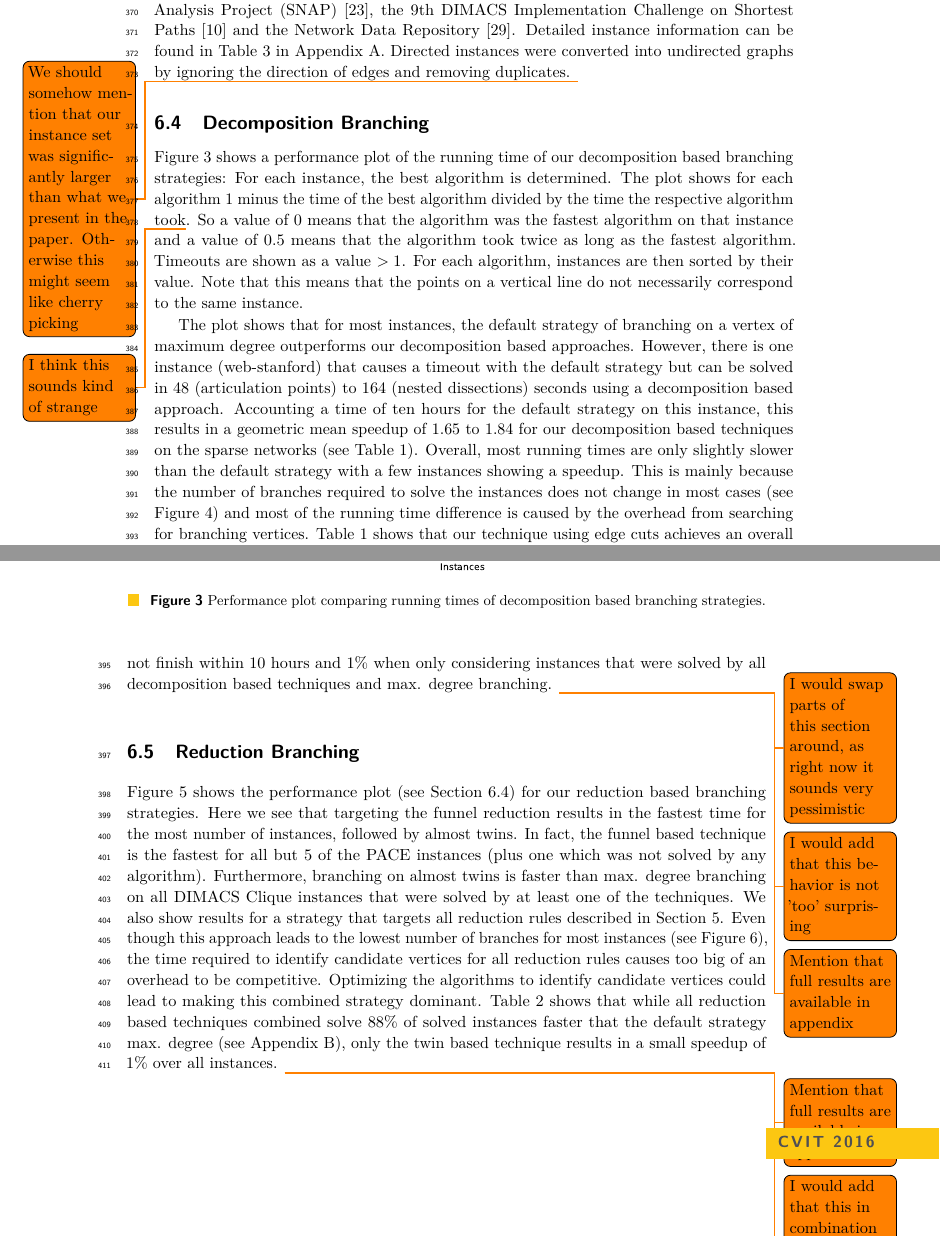
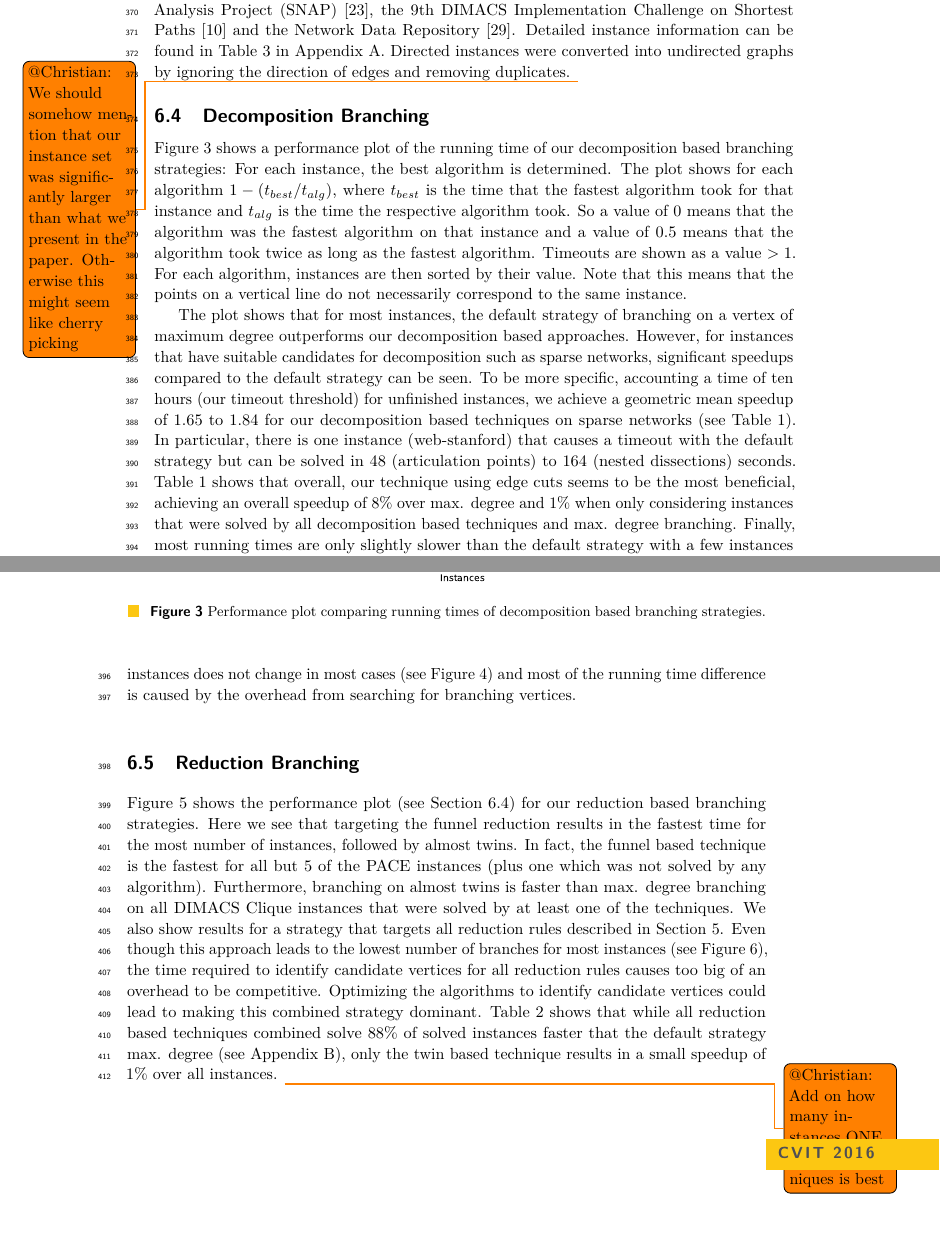
Before and after one commit to Hespian/CutBranching, a LaTeX paper (SEA_Paper/sea_branching.tex): two parts of pages 10 and 11 of 20, joined at a grey line, cut so that both start at the same text. Compiled offline with pdfLaTeX.

Commit message:
Address Sebastians comments

```diff
--- a/SEA_Paper/sea_branching.tex
+++ b/SEA_Paper/sea_branching.tex
@@ -654,15 +654,17 @@ Implementation Challenge on Shortest Paths~\cite{demetrescu2009shortest} and the
 Network Data Repository~\cite{nr}. Detailed instance information can
 be found in Table~\ref{table:instance} in Appendix~\ref{app:instances}. Directed instances were converted into
 undirected graphs by ignoring the direction of edges and removing duplicates.
-\todo{We should somehow mention that our instance set was significantly larger than what we present in the paper. Otherwise this might seem like cherry picking}
+\todo{@Christian: We should somehow mention that our instance set was significantly larger than what we present in the paper. Otherwise this might seem like cherry picking}
 
 \subsection{Decomposition Branching}
 \label{sec:experiments_decomp}
 
 Figure~\ref{fig:all_decomp_time} shows a performance plot of the running time of
 our decomposition based branching strategies: For each instance, the best
-algorithm is determined. The plot shows for each algorithm $1$ minus the time of the best algorithm
-divided by the time the respective algorithm took\todo{I think this sounds kind of strange}. So a value of $0$ means that
+algorithm is determined. The plot shows for each algorithm $1 - (t_{best}/
+t_{alg})$, where $t_{best}$ is the time that the fastest algorithm took
+for that instance and $t_{alg}$ is the time the respective algorithm took.
+So a value of $0$ means that
 the algorithm was the fastest algorithm on that instance and a value of
 $\numprint{0.5}$ means that the algorithm took twice as long as the fastest
 algorithm. Timeouts are shown as a value $> 1$. For each algorithm, instances
@@ -671,25 +673,26 @@ vertical line do not necessarily correspond to the same instance.
 
 The plot shows that for most instances, the default strategy of branching on a
 vertex of maximum degree outperforms our decomposition based approaches.
-However, there is one instance (web-stanford) that causes a timeout with the
+However, for instances that have suitable candidates for decomposition such as
+sparse networks, significant speedups compared to the default strategy can be
+seen. To be more specific, accounting a time of ten hours (our timeout threshold) for unfinished
+instances, we achieve a geometric
+mean speedup of $\numprint{1.65}$ to $\numprint{1.84}$ for our
+decomposition based techniques on sparse networks (see
+Table~\ref{tab:summary_decomp}). In particular, there is one instance (web-stanford) that causes a timeout with the
 default strategy but can be solved in $48$ (articulation points) to $164$ (nested
-dissections) seconds using a decomposition based approach. Accounting a time of
-ten hours for the default strategy on this instance, this results in a geometric
-mean speedup of $\numprint{1.65}$ to $\numprint{1.84}$ for our
-decomposition based techniques on the sparse networks (see Table~\ref{tab:summary_decomp}). Overall, most running
+dissections) seconds. Table~\ref{tab:summary_decomp} shows that overall, our
+technique using edge cuts seems to be the most beneficial, achieving an overall speedup of $8\%$ over max. degree and $1\%$
+when only considering instances that were solved by all decomposition based
+techniques and max. degree branching.
+Finally, most running
 times are only slightly slower than the default strategy with a few instances
 showing a speedup. This is mainly because
 the number of branches required to solve the instances does not change in most
 cases (see Figure~\ref{fig:all_decomp_branch}) and most of the running time
 difference is caused by the overhead from
-searching for branching vertices. Table~\ref{tab:summary_decomp} shows that our
-technique using edge cuts achieves an overall speedup of $8\%$ over max. degree when accounting a
-time of 10 hours for instances that did not finish within 10 hours and $1\%$
-when only considering instances that were solved by all decomposition based
-techniques and max. degree branching.
-\todo{I would swap parts of this section around, as right now it sounds very pessimistic}
-\todo{I would add that this behavior is not 'too' surprising}
-\todo{Mention that full results are available in appendix}
+searching for branching vertices.
+% \todo{I would add that this behavior is not 'too' surprising}
 
 \begin{table}[t]
   \caption{Speedup of our decomposition based techniques over the default
@@ -745,8 +748,7 @@ dominant. Table~\ref{tab:summary_reduction} shows that while all reduction based
 techniques combined solve $88\%$ of solved instances faster that the default
 strategy max. degree (see Appendix~\ref{app:detailed_results}), only the twin
 based technique results in a small speedup of $1\%$ over all instances.
-\todo{Mention that full results are available in appendix}
-\todo{I would add that this in combination with the previous results pretty much always is better than max. degree}
+\todo{@Christian: Add on how many instances ONE of our techniques is best}
 
 \begin{table}[t]
   \caption{Speedup of our reduction based techniques over the default
```
Also changed, not shown: SEA_Paper/sea_branching.tex (2 more changed lines).
